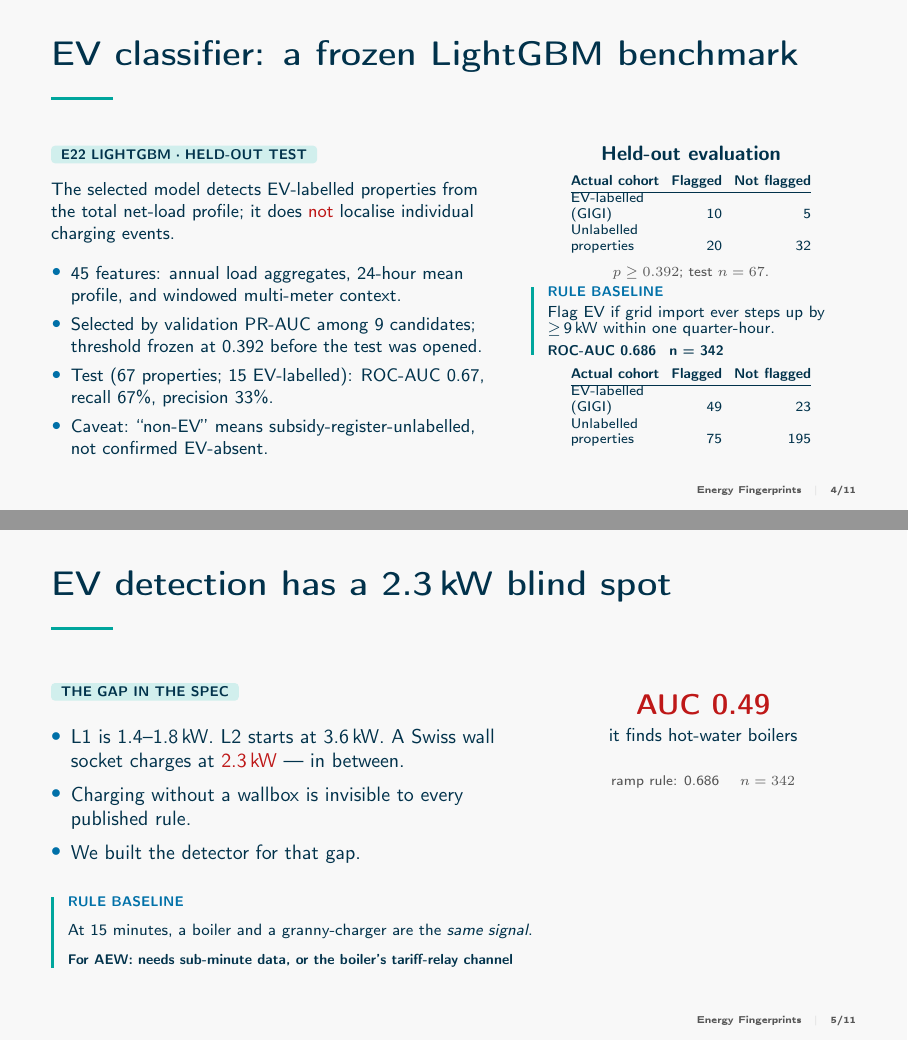
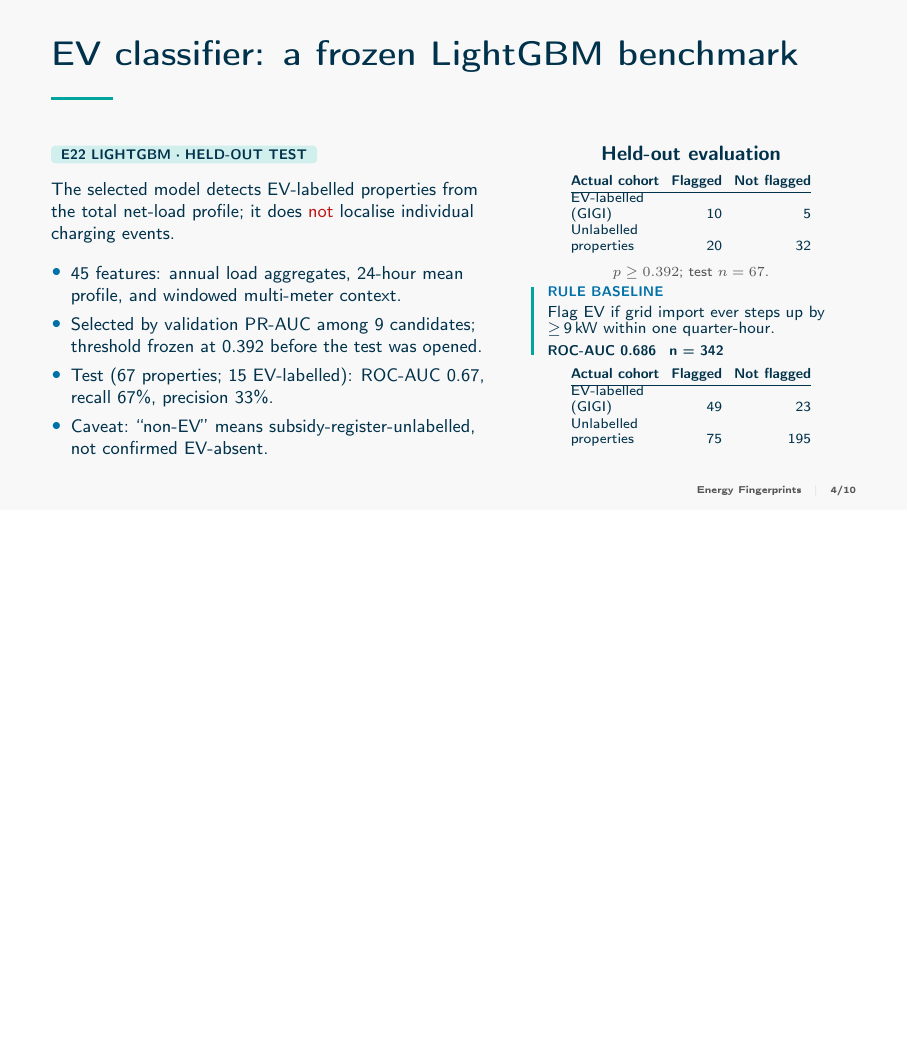
Before and after one commit to francescocafagna2002/newspaper, LaTeX slides (presentation/main.tex): pages 4 and 5 of 11 before the commit and page 4 of 10 after it, the two joined at a grey line, the shorter picture padded with empty space. Compiled offline with pdfLaTeX; a LaTeX package or settings file that is missing is left out.

Commit message:
Cut the mode-2 blind-spot slide from the pitch deck
The rule it presented measured at chance against has_EV (AUC 0.49), and the
deck needs to stay lean for the pitch. The negative result stays documented
in docs/heuristics_baseline.md and models/heuristics.py.

Co-Authored-By: Claude Opus 5 <noreply@anthropic.com>

```diff
--- a/presentation/main.tex
+++ b/presentation/main.tex
@@ -167,25 +167,6 @@
 \end{columns}
 \end{frame}
 
-\begin{frame}{EV detection has a 2.3\,kW blind spot}
-\begin{columns}[T,onlytextwidth]
-\column{.56\textwidth}
-\tagline{THE GAP IN THE SPEC}\par\vspace{.3cm}
-\begin{itemize}\itemsep.5em
-  \item L1 is 1.4--1.8\,kW. L2 starts at 3.6\,kW. A Swiss wall socket charges at \alert{2.3\,kW} --- in between.
-  \item Charging without a wallbox is invisible to every published rule.
-  \item We built the detector for that gap.
-\end{itemize}
-\column{.38\textwidth}
-\centering\vspace{.2cm}
-{\Large\textcolor{rose}{\textbf{AUC 0.49}}}\\[2pt]
-{\small it finds hot-water boilers}\\[10pt]
-{\scriptsize\textcolor{muted}{ramp rule: 0.686 \quad $n=342$}}
-\end{columns}
-\vspace{.45cm}
-\rulebaseline{.95\linewidth}{At 15 minutes, a boiler and a granny-charger are the \emph{same signal}.}{\textbf{For AEW:} needs sub-minute data, or the boiler's tariff-relay channel}
-\end{frame}
-
 \begin{frame}{Heat-pump boiler: a physical detector, not a classifier}
 \begin{columns}[T,onlytextwidth]
 \column{.58\textwidth}
```
Also changed, not shown: presentation/main.pdf.
